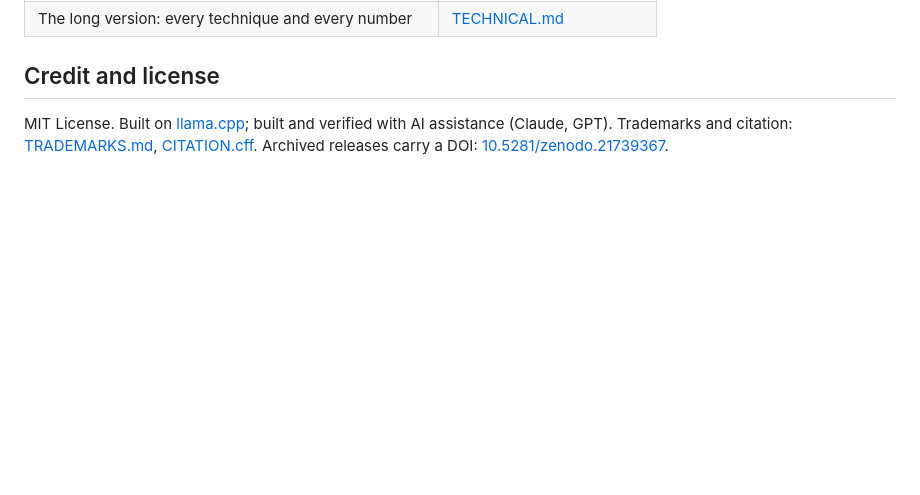
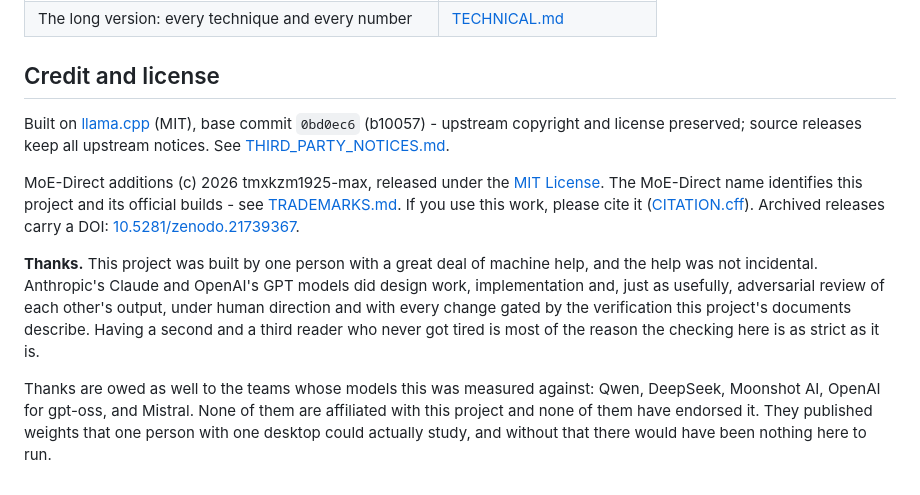
Before and after one commit to tmxkzm1925-max/MoE-Direct, a Markdown page: README.md, the part around the change. GitHub-like rendering; blank space fills up the shorter version.

```diff
--- a/README.md
+++ b/README.md
@@ -148,7 +148,23 @@ The `status=` line the launcher prints, every status code and its fix:
 
 ## Credit and license
 
-MIT License. Built on [llama.cpp](https://github.com/ggml-org/llama.cpp); built and verified
-with AI assistance (Claude, GPT). Trademarks and citation: [TRADEMARKS.md](TRADEMARKS.md),
-[CITATION.cff](CITATION.cff). Archived releases carry a DOI:
+Built on [llama.cpp](https://github.com/ggml-org/llama.cpp) (MIT), base commit `0bd0ec6` (b10057) -
+upstream copyright and license preserved; source releases keep all upstream notices. See
+[THIRD_PARTY_NOTICES.md](THIRD_PARTY_NOTICES.md).
+
+MoE-Direct additions (c) 2026 tmxkzm1925-max, released under the [MIT License](LICENSE). The
+MoE-Direct name identifies this project and its official builds - see
+[TRADEMARKS.md](TRADEMARKS.md). If you use this work, please cite it
+([CITATION.cff](CITATION.cff)). Archived releases carry a DOI:
 [10.5281/zenodo.21739367](https://doi.org/10.5281/zenodo.21739367).
+
+**Thanks.** This project was built by one person with a great deal of machine help, and the help
+was not incidental. Anthropic's Claude and OpenAI's GPT models did design work, implementation and,
+just as usefully, adversarial review of each other's output, under human direction and with every
+change gated by the verification this project's documents describe. Having a second and a third
+reader who never got tired is most of the reason the checking here is as strict as it is.
+
+Thanks are owed as well to the teams whose models this was measured against: Qwen, DeepSeek,
+Moonshot AI, OpenAI for gpt-oss, and Mistral. None of them are affiliated with this project and
+none of them have endorsed it. They published weights that one person with one desktop could
+actually study, and without that there would have been nothing here to run.
```
Also changed, not shown: docs/getting-started.md (+13 -8 lines).
